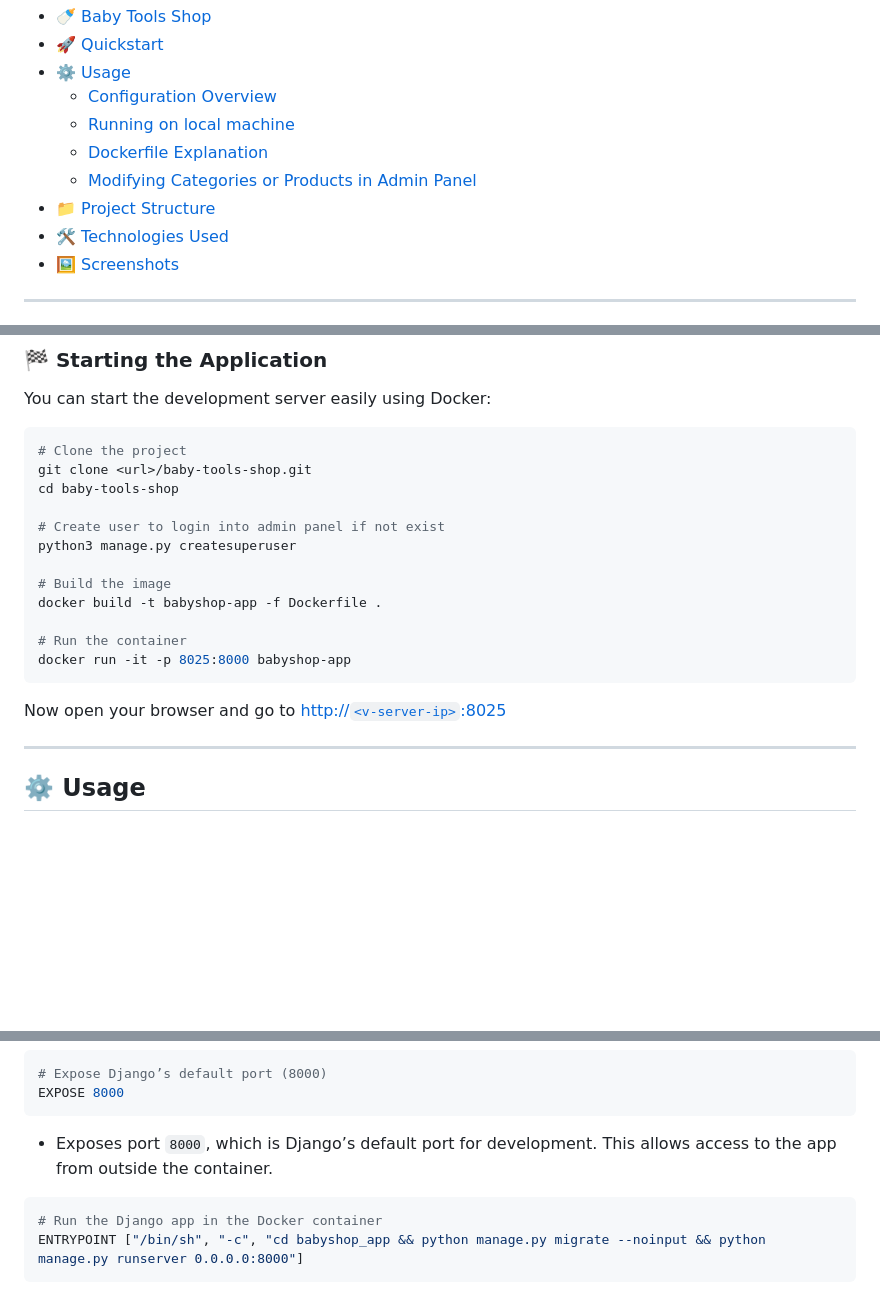
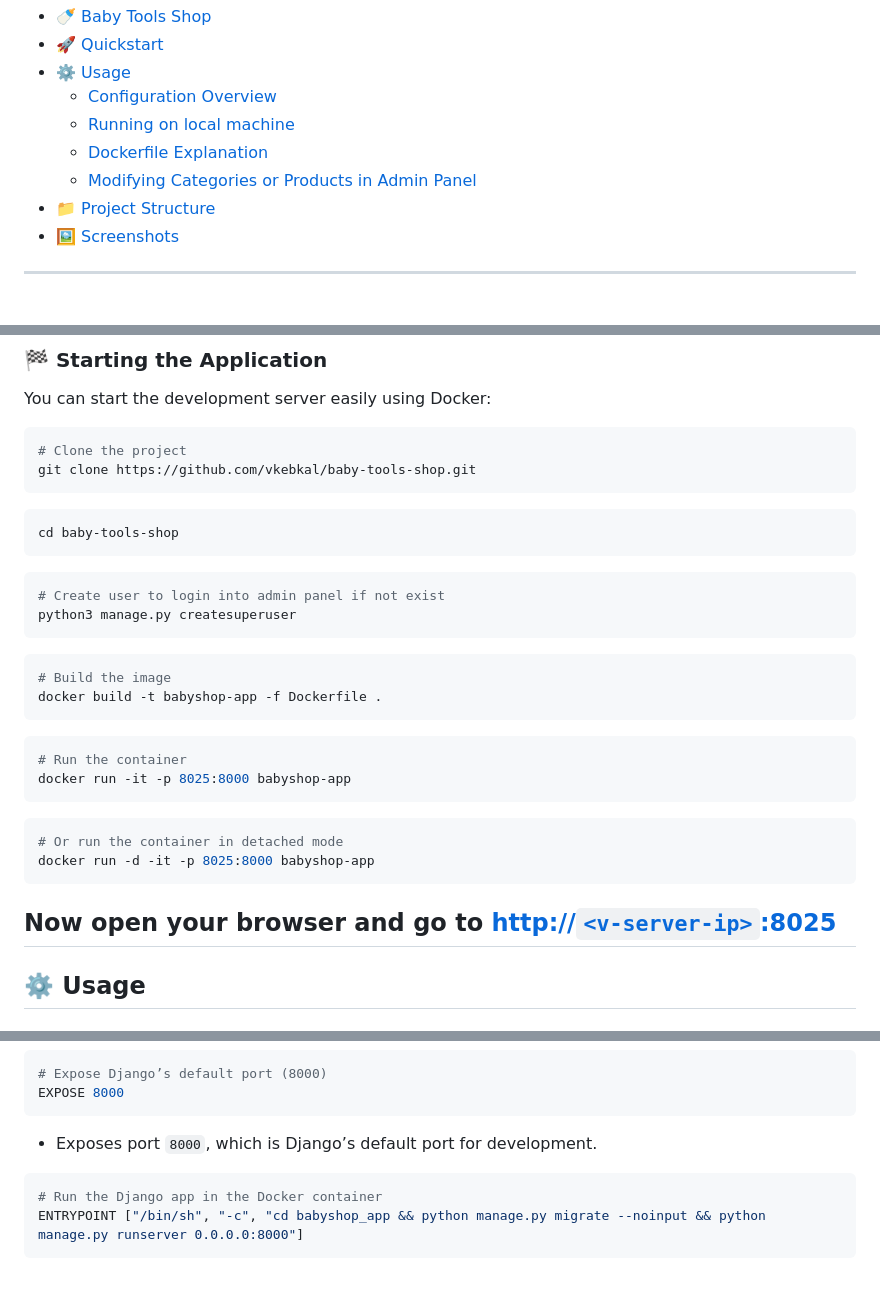
Before and after one commit to vkebkal/baby-tools-shop, a Markdown page: README.md, 3 parts joined by grey strips. GitHub-like rendering; blank space fills up the shorter version.

````diff
--- a/README.md
+++ b/README.md
@@ -16,7 +16,6 @@ The goal of this repository is to provide developers with a flexible and extensi
   - [Dockerfile Explanation](#dockerfile-explanation)
   - [Modifying Categories or Products in Admin Panel](#modifying-categories-or-products-in-admin-panel)
 - [📁 Project Structure](#-project-structure)
-- [🛠️ Technologies Used](#-technologies-used)
 - [🖼️ Screenshots](#-screenshots)
 
 ---
@@ -35,21 +34,34 @@ You can start the development server easily using Docker:
 
 ```bash
 # Clone the project
-git clone <url>/baby-tools-shop.git
+git clone https://github.com/vkebkal/baby-tools-shop.git
+```
+
+```bash
 cd baby-tools-shop
+```
 
+```bash
 # Create user to login into admin panel if not exist
 python3 manage.py createsuperuser
+```
 
+```bash
 # Build the image
 docker build -t babyshop-app -f Dockerfile .
+```
 
+```bash
 # Run the container
 docker run -it -p 8025:8000 babyshop-app
 ```
 
+```bash
+# Or run the container in detached mode
+docker run -d -it -p 8025:8000 babyshop-app
+```
+
 Now open your browser and go to [http://`<v-server-ip>`:8025](http://<v-server-ip>:8025)
-
 ---
 
 ## ⚙️ Usage
@@ -148,7 +188,7 @@ RUN python -m pip install -r requirements.txt
 # Expose Django’s default port (8000)
 EXPOSE 8000
 ```
-- Exposes port `8000`, which is Django’s default port for development. This allows access to the app from outside the container.
+- Exposes port `8000`, which is Django’s default port for development.
 
 ```dockerfile
 # Run the Django app in the Docker container
````
Also changed, not shown: other parts of README.md (+33 -14 lines).
